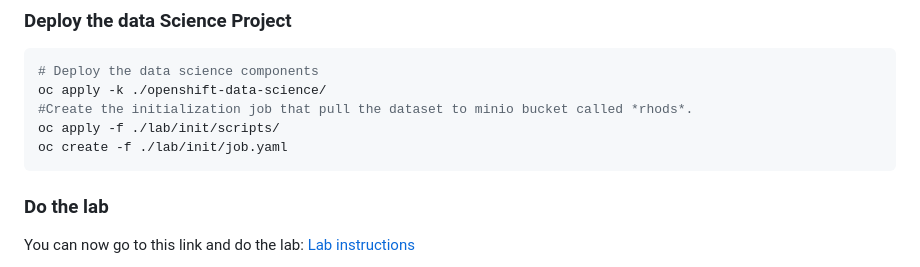
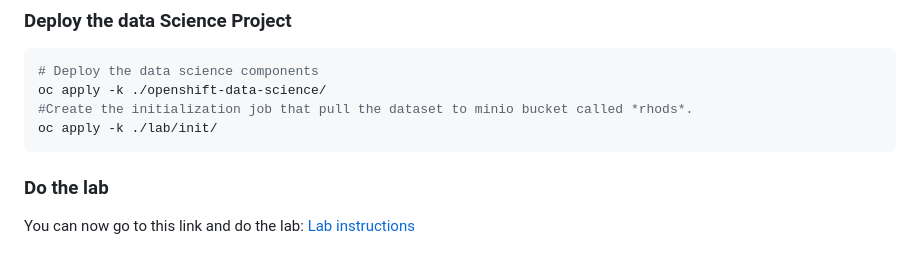
Before and after one commit to adrien-legros/rhods-mnist, a Markdown page: README.md, the part around the change. Rendered like a GitHub page.

Commit message:
update docs to apply init job resources

````diff
--- a/README.md
+++ b/README.md
@@ -59,8 +59,7 @@ oc apply -f ./pre-requisites/operators-instance/
 # Deploy the data science components
 oc apply -k ./openshift-data-science/
 #Create the initialization job that pull the dataset to minio bucket called *rhods*.
-oc apply -f ./lab/init/scripts/
-oc create -f ./lab/init/job.yaml
+oc apply -k ./lab/init/
 ```
 
 ### Do the lab
````
